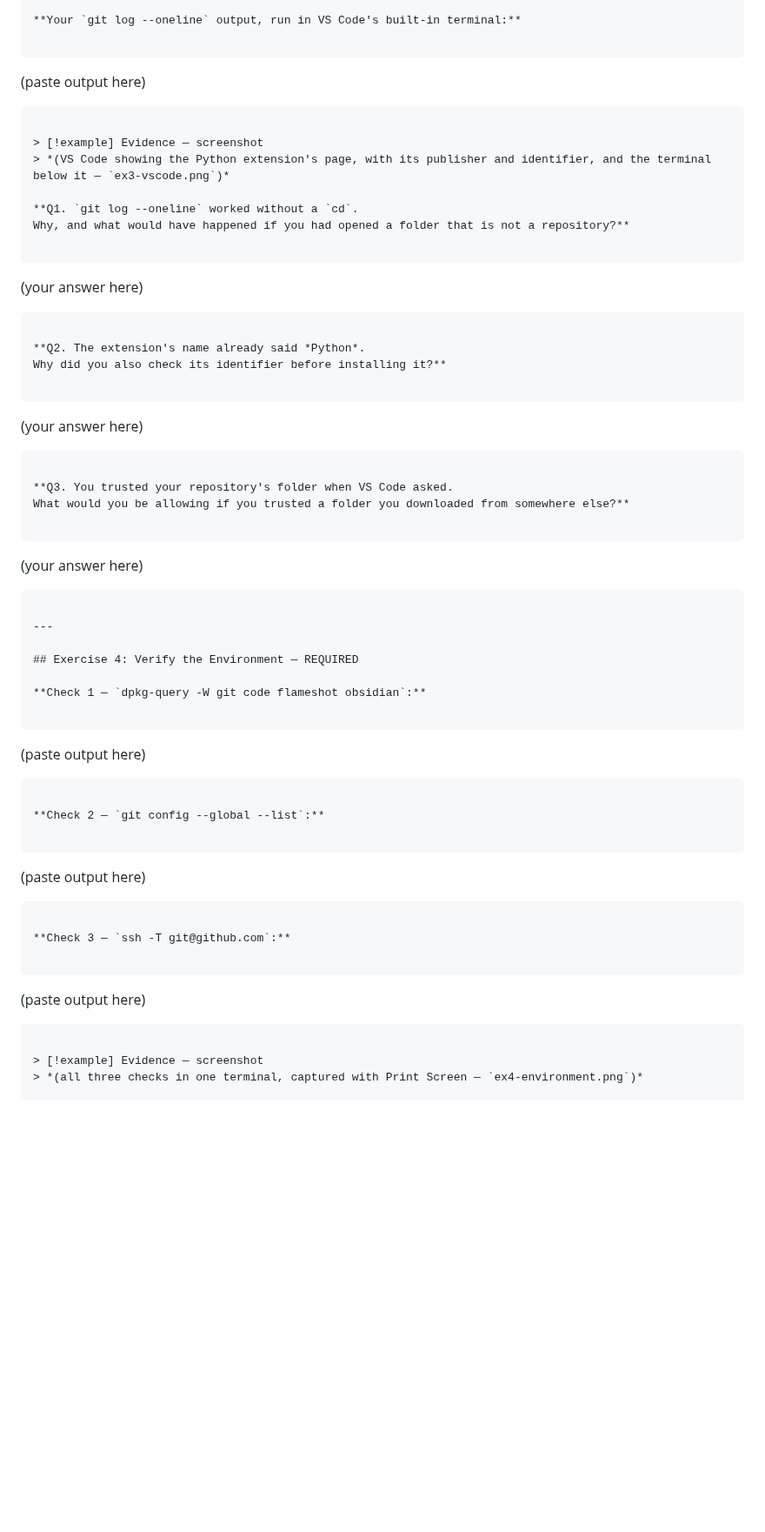
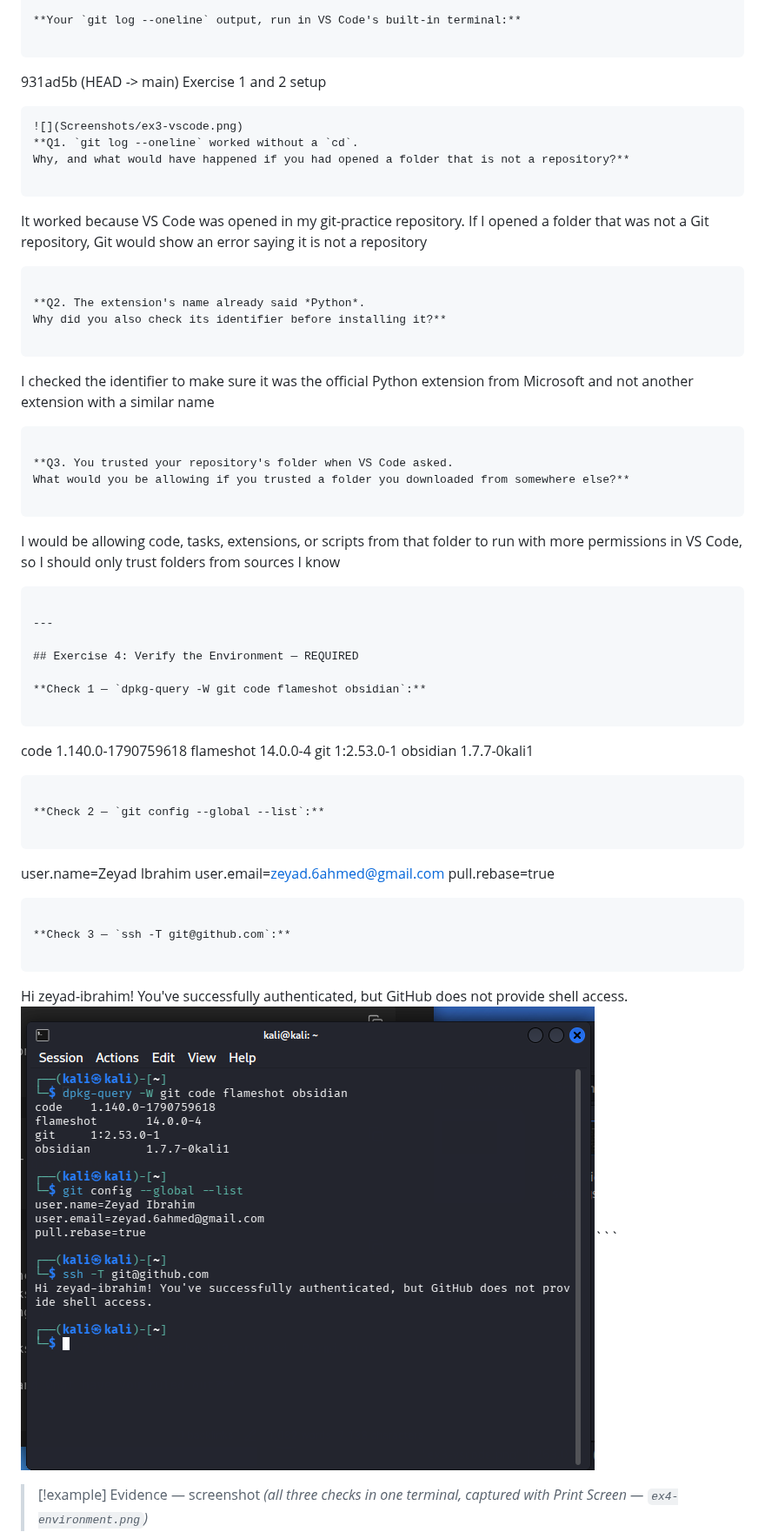
Before and after one commit to zeyad-ibrahim/git-practice, a Markdown page: Module0_Session2_Practical_Guide_Submission.md, the part around one of its changes. Shown at 87% size. GitHub-like rendering; pictures changed too: Screenshots/ex4-environment.png (added); blank space fills up the shorter version.

Commit message:
Complete session 2 worksheet

````diff
--- a/Module0_Session2_Practical_Guide_Submission.md
+++ b/Module0_Session2_Practical_Guide_Submission.md
@@ -86,31 +86,28 @@ Because Markdown links are more portable and work better outside Obsidian, for e
 **Your `git log --oneline` output, run in VS Code's built-in terminal:**
 
 ```
-(paste output here)
+931ad5b (HEAD -> main) Exercise 1 and 2 setup
 ```
-
-> [!example] Evidence — screenshot
-> *(VS Code showing the Python extension's page, with its publisher and identifier, and the terminal below it — `ex3-vscode.png`)*
-
+![](Screenshots/ex3-vscode.png)
 **Q1. `git log --oneline` worked without a `cd`.
 Why, and what would have happened if you had opened a folder that is not a repository?**
 
 ```
-(your answer here)
+It worked because VS Code was opened in my git-practice repository. If I opened a folder that was not a Git repository, Git would show an error saying it is not a repository
 ```
 
 **Q2. The extension's name already said *Python*.
 Why did you also check its identifier before installing it?**
 
 ```
-(your answer here)
+I checked the identifier to make sure it was the official Python extension from Microsoft and not another extension with a similar name
 ```
 
 **Q3. You trusted your repository's folder when VS Code asked.
 What would you be allowing if you trusted a folder you downloaded from somewhere else?**
 
 ```
-(your answer here)
+I would be allowing code, tasks, extensions, or scripts from that folder to run with more permissions in VS Code, so I should only trust folders from sources I know
 ```
 
 ---
@@ -120,20 +117,26 @@ What would you be allowing if you trusted a folder you downloaded from somewhere
 **Check 1 — `dpkg-query -W git code flameshot obsidian`:**
 
 ```
-(paste output here)
+code    1.140.0-1790759618
+flameshot       14.0.0-4
+git     1:2.53.0-1
+obsidian        1.7.7-0kali1
+
 ```
 
 **Check 2 — `git config --global --list`:**
 
 ```
-(paste output here)
+user.name=Zeyad Ibrahim
+user.email=zeyad.6ahmed@gmail.com
+pull.rebase=true
 ```
 
 **Check 3 — `ssh -T git@github.com`:**
 
 ```
-(paste output here)
-```
+Hi zeyad-ibrahim! You've successfully authenticated, but GitHub does not provide shell access.
+![](Screenshots/ex4-environment.png)```
 
 > [!example] Evidence — screenshot
 > *(all three checks in one terminal, captured with Print Screen — `ex4-environment.png`)*
````
Also changed, not shown: other parts of Module0_Session2_Practical_Guide_Submission.md (+3 -3 lines), Screenshots/ex3-vscode.png (added), 1 other file.
